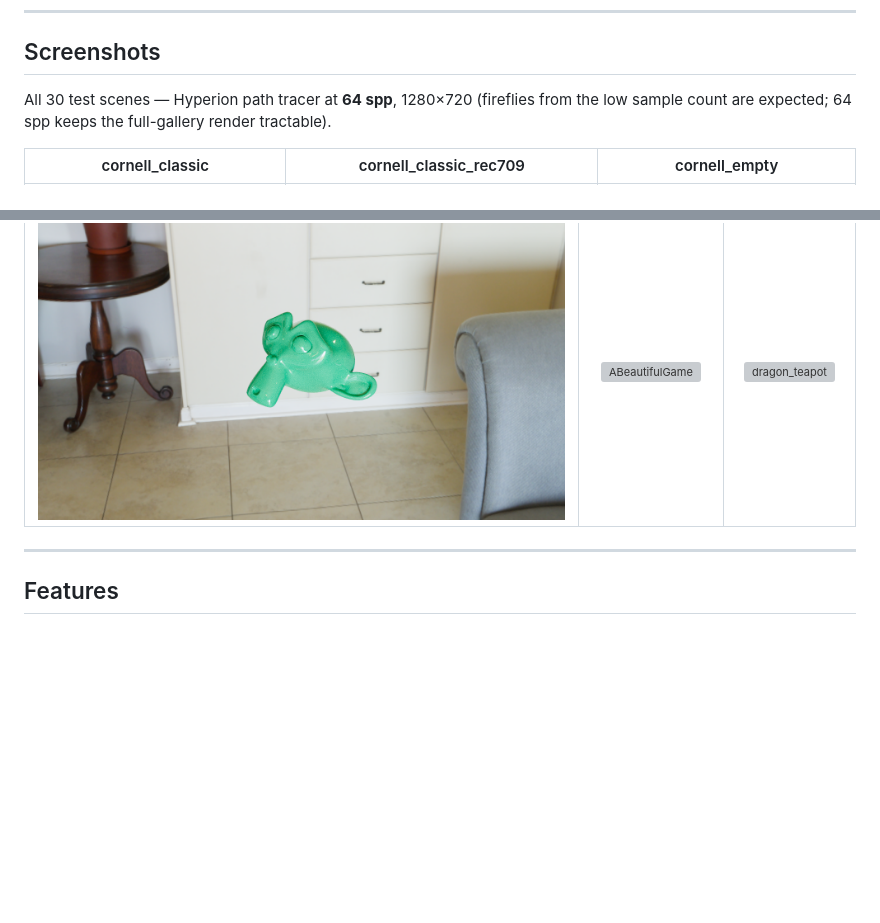
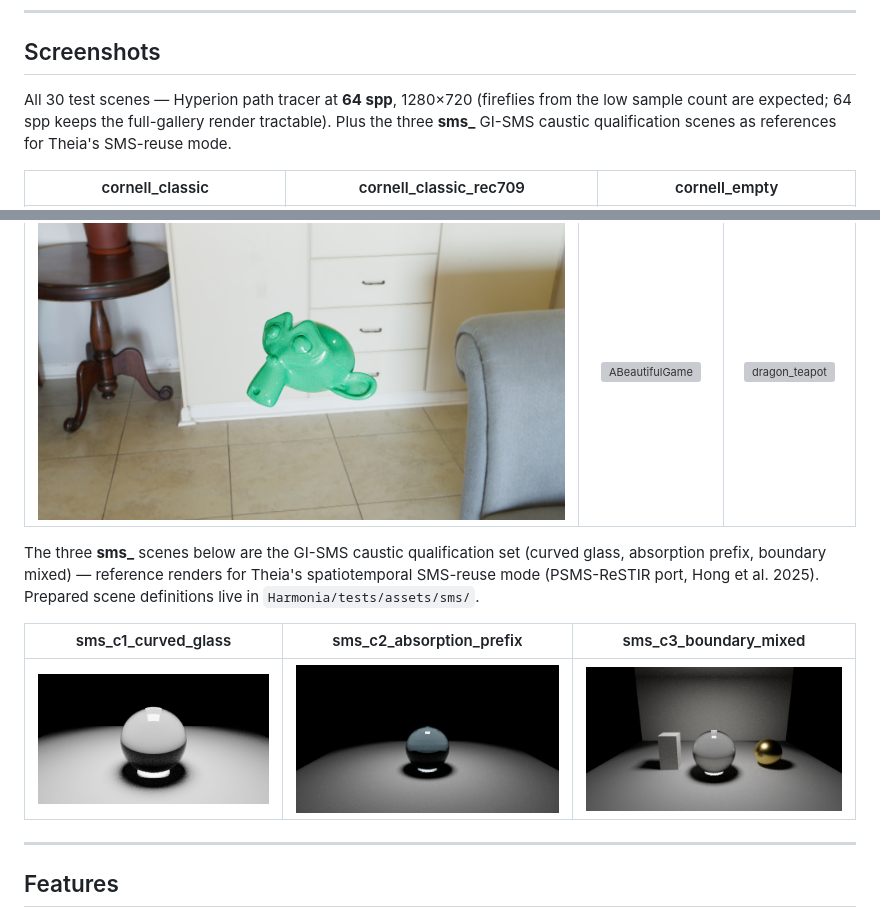
Before and after one commit to McNopper/Hyperion, a Markdown page: README.md, 2 parts joined by grey strips. GitHub-like rendering; pictures changed too: screenshots/sms_c1_curved_glass.png (added), screenshots/sms_c2_absorption_prefix.png (added), screenshots/sms_c3_boundary_mixed.png (added); blank space fills up the shorter version; grey boxes are pictures that could not be loaded.

Commit message:
docs: add GI-SMS caustic qualification reference renders to the gallery
Matching references for Theia SMS-reuse gallery entries: Hyperion at 64 spp / 1280x720 on the C1/C2/C3 scenes.

```diff
--- a/README.md
+++ b/README.md
@@ -14,7 +14,8 @@ It implements the [OpenPBR Surface v1.1.1](https://academysoftwarefoundation.git
 ## Screenshots
 
 All 30 test scenes — Hyperion path tracer at **64 spp**, 1280×720 (fireflies from the low
-sample count are expected; 64 spp keeps the full-gallery render tractable).
+sample count are expected; 64 spp keeps the full-gallery render tractable). Plus the three
+**sms_** GI-SMS caustic qualification scenes as references for Theia's SMS-reuse mode.
 
 | cornell_classic | cornell_classic_rec709 | cornell_empty |
 |:---:|:---:|:---:|
@@ -55,6 +56,12 @@ sample count are expected; 64 spp keeps the full-gallery render tractable).
 | camera_suzanne | ABeautifulGame | dragon_teapot |
 |:---:|:---:|:---:|
 | ![camera_suzanne](screenshots/camera_suzanne.png) | ![ABeautifulGame](screenshots/ABeautifulGame.png) | ![dragon_teapot](screenshots/dragon_teapot.png) |
+
+The three **sms_** scenes below are the GI-SMS caustic qualification set (curved glass, absorption prefix, boundary mixed) — reference renders for Theia's spatiotemporal SMS-reuse mode (PSMS-ReSTIR port, Hong et al. 2025). Prepared scene definitions live in `Harmonia/tests/assets/sms/`.
+
+| sms_c1_curved_glass | sms_c2_absorption_prefix | sms_c3_boundary_mixed |
+|:---:|:---:|:---:|
+| ![sms_c1_curved_glass](screenshots/sms_c1_curved_glass.png) | ![sms_c2_absorption_prefix](screenshots/sms_c2_absorption_prefix.png) | ![sms_c3_boundary_mixed](screenshots/sms_c3_boundary_mixed.png) |
 
 ---
 
```
